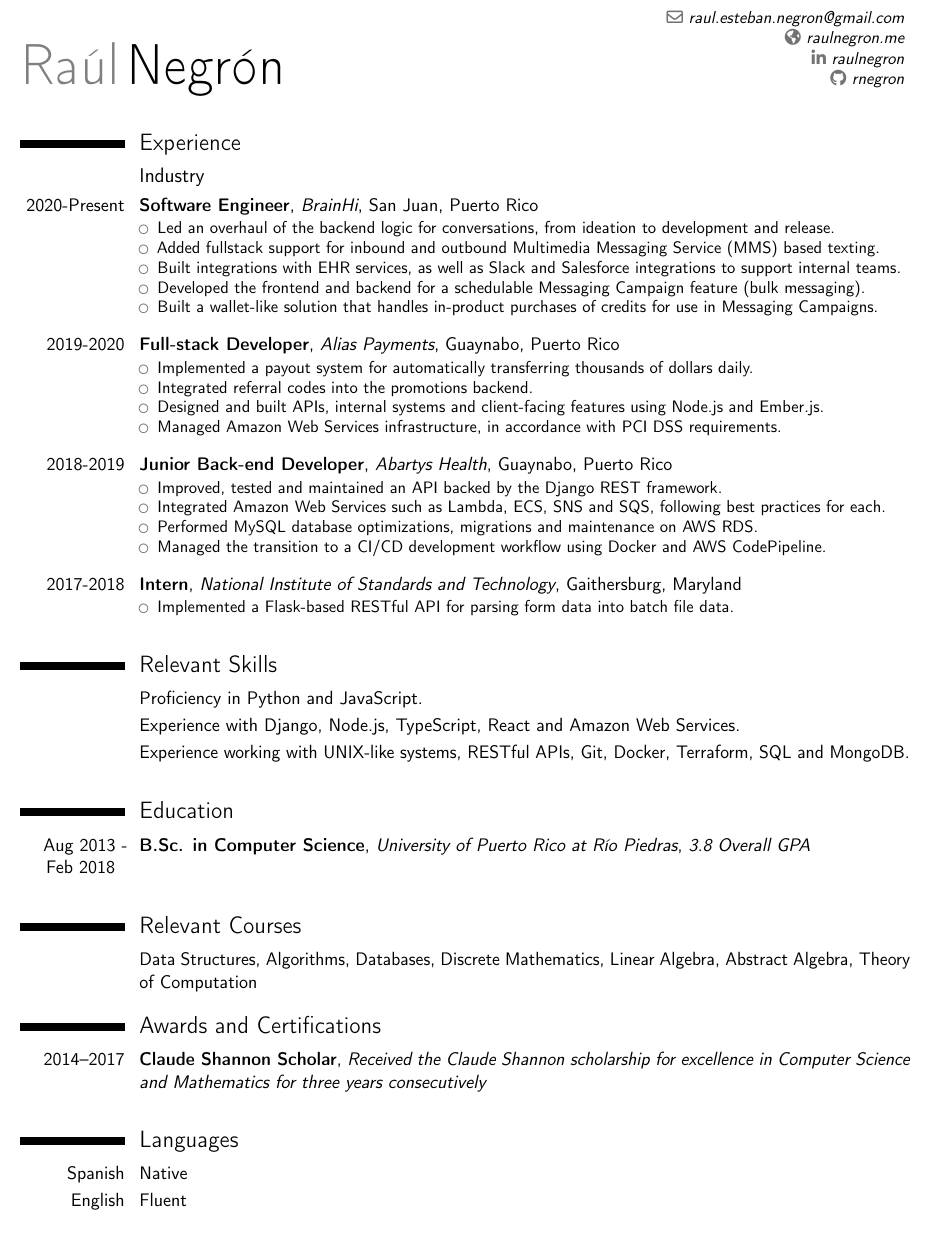
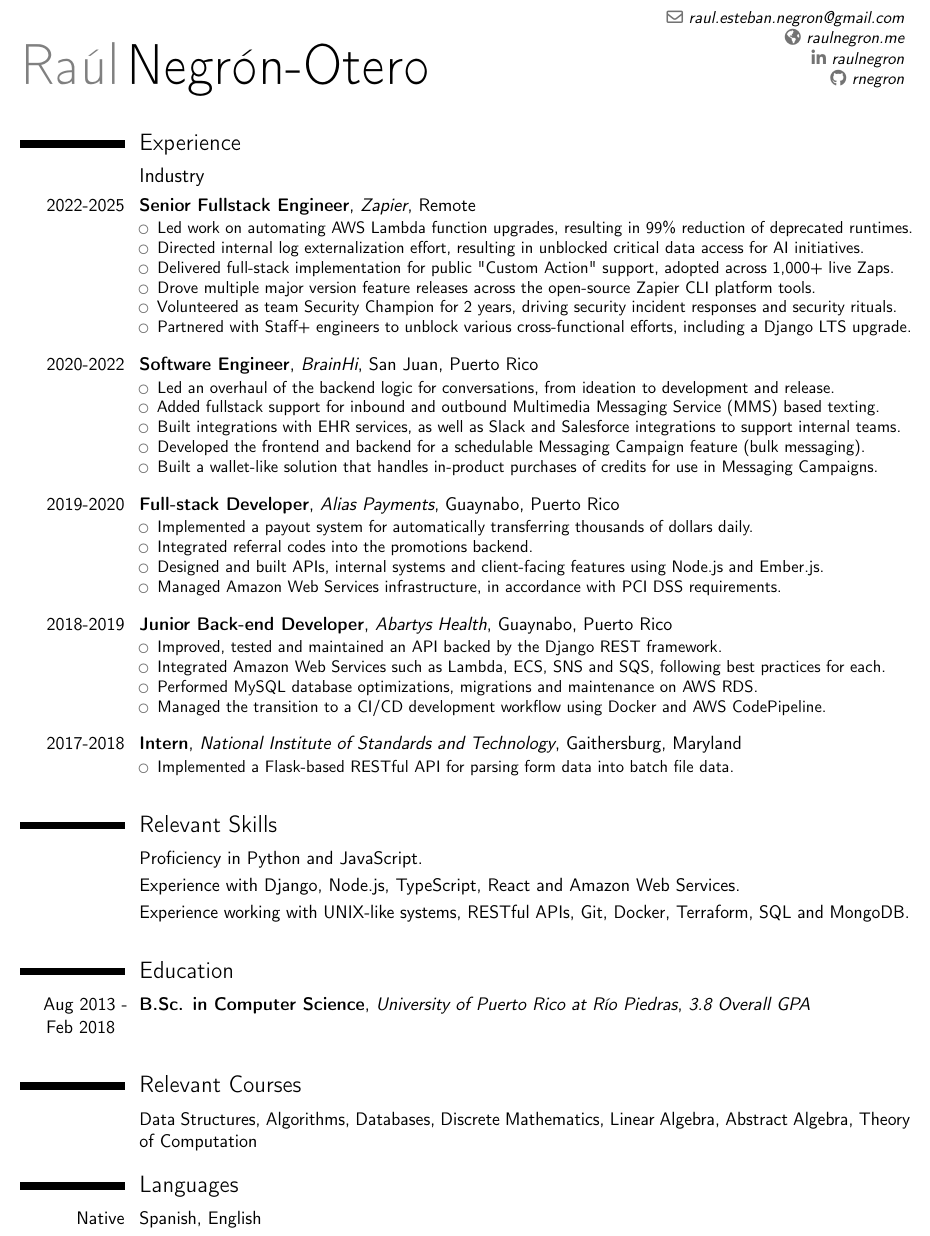
Before and after one commit to rnegron/resume, a LaTeX CV (rnegron_resume.tex): part of the page, cut so that both start at the same text. Compiled offline with pdfLaTeX.

Commit message:
post Zapier update

```diff
--- a/rnegron_resume.tex
+++ b/rnegron_resume.tex
@@ -17,7 +17,7 @@
 \renewcommand*{\namefont}{\fontsize{40}{10}\mdseries\upshape}
 
 % personal data
-\name{Ra\'ul}{Negr\'on}
+\name{Ra\'ul}{Negr\'on-Otero}
 \email{raul.esteban.negron@gmail.com}
 \homepage{raulnegron.me}
 \social[linkedin]{raulnegron}
@@ -37,7 +37,18 @@
 \section{Experience}
 \subsection{Industry}
 
-\cventry{2020-Present}{Software Engineer}{BrainHi}{San Juan}{Puerto Rico}{\begin{itemize}
+\cventry{2022-2025}{Senior Fullstack Engineer}{Zapier}{}{Remote}
+{\begin{itemize}
+\item Led work on automating AWS Lambda function upgrades, resulting in 99\% reduction of deprecated runtimes.
+\item Directed internal log externalization effort, resulting in unblocked critical data access for AI initiatives.
+\item Delivered full-stack implementation for public "Custom Action" support, adopted across 1,000+ live Zaps.
+\item Drove multiple major version feature releases across the open-source Zapier CLI platform tools.
+\item Volunteered as team Security Champion for 2 years, driving security incident responses and security rituals.
+\item Partnered with Staff+ engineers to unblock various cross-functional efforts, including a Django LTS upgrade.
+\end{itemize}}
+\medskip
+
+\cventry{2020-2022}{Software Engineer}{BrainHi}{San Juan}{Puerto Rico}{\begin{itemize}
   \item Led an overhaul of the backend logic for conversations, from ideation to development and release.
   \item Added fullstack support for inbound and outbound Multimedia Messaging Service (MMS) based texting.
   \item Built integrations with EHR services, as well as Slack and Salesforce integrations to support internal teams.
@@ -93,16 +104,16 @@
 % \cventry{2016}{Teaching Assistant for High Level Programming Languages, Spring 2016}{Provided tutoring and weekly office hours for students. Helped design and grade coursework on functional programming}{}{}{}{}
 % \medskip
 
-\section{Awards and Certifications}
+% \section{Awards and Certifications}
 
-\cventry{2014--2017}{Claude Shannon Scholar}{Received the Claude Shannon scholarship for excellence in Computer Science and Mathematics for three years consecutively}{}{}{}
-\medskip
+% \cventry{2014--2017}{Claude Shannon Scholar}{Received the Claude Shannon scholarship for excellence in Computer Science and Mathematics for three years consecutively}{}{}{}
+% \medskip
 
 
 %\section{Awards}
 \section{Languages}
-\cvitemwithcomment{Spanish}{Native}{}
-\cvitemwithcomment{English}{Fluent}{}
+\cvitemwithcomment{Native}{Spanish, English}{}
+% \cvitemwithcomment{English}{Native}{}
 
 \clearpage
 \end{document}
```
Also changed, not shown: rnegron_resume.pdf.
